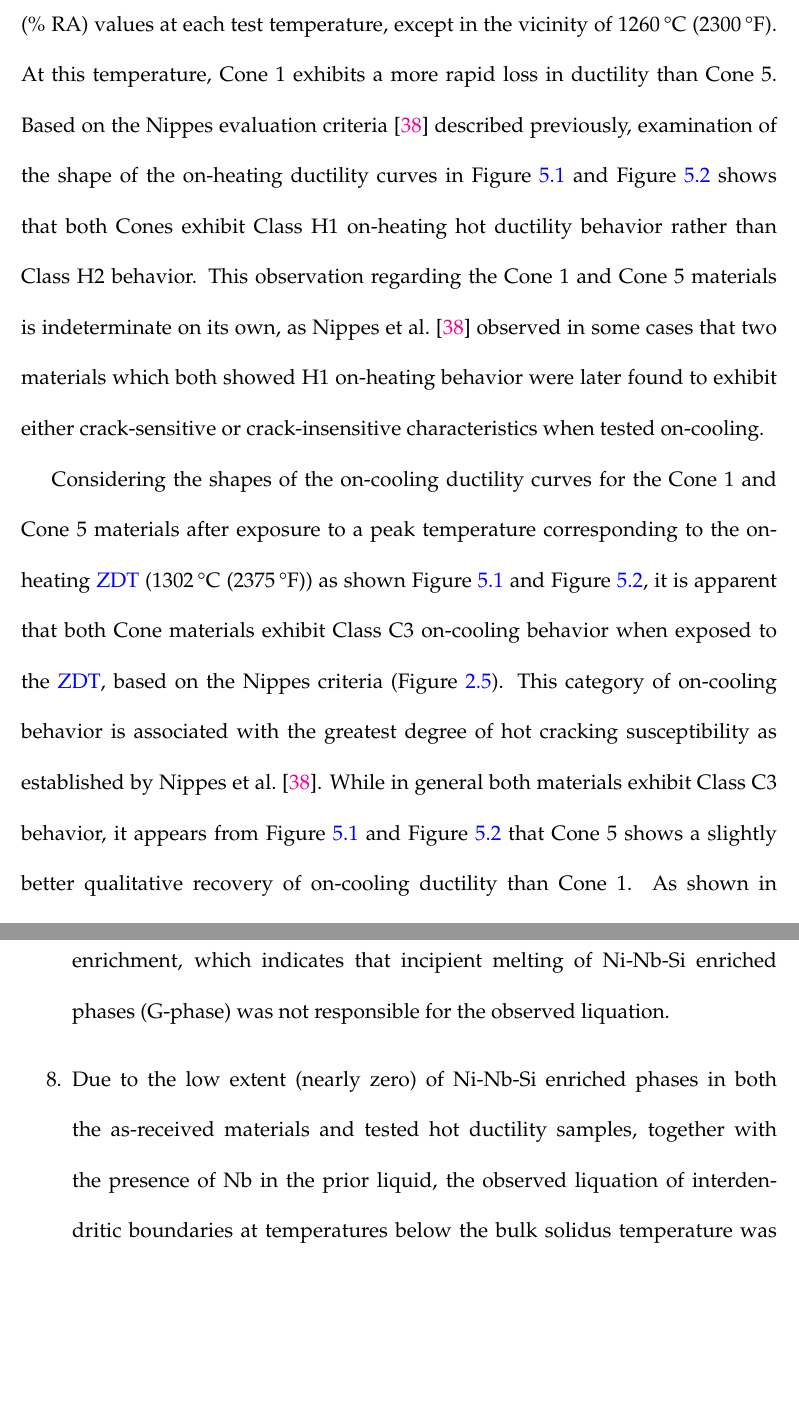
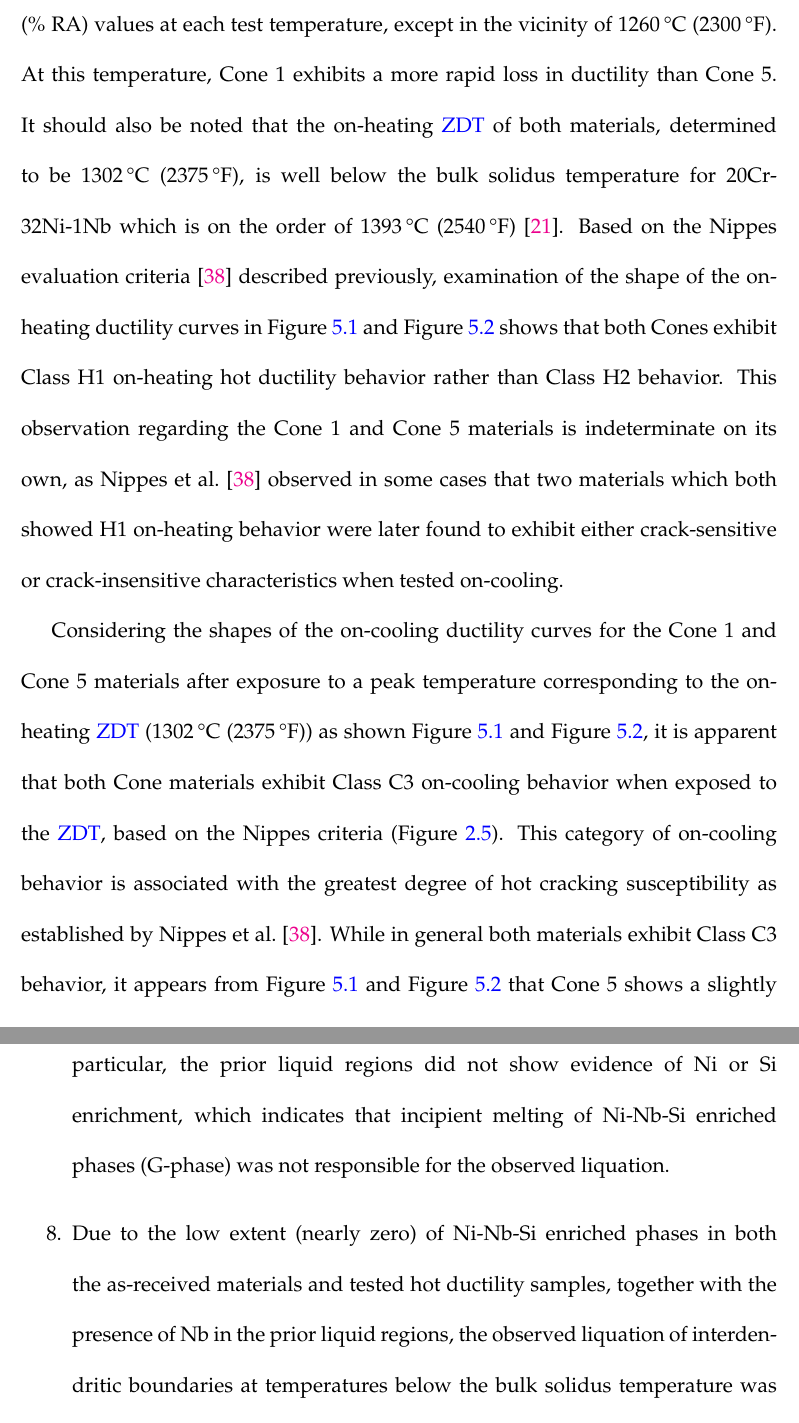
Before and after one commit to jbohling/MS-Thesis, a LaTeX thesis (ms-thesis.tex, which reads chapters/chapter-5.tex, chapters/chapter-6.tex): two parts of pages 51 and 96 of 108, joined at a grey line, cut so that both start at the same text, the shorter picture padded with empty space. Compiled offline with pdfLaTeX.

Commit message:
add Nb in prior liquid to Conclusions

```diff
--- a/chapters/chapter-5.tex
+++ b/chapters/chapter-5.tex
@@ -34,7 +34,7 @@ The on-heating and on-cooling hot ductility curves for the Cone~1 and Cone~5 mat
 \end{table}
 \clearpage
 
-As can be seen from Figure~\ref{fig:c1-hot-ductility} and Figure~\ref{fig:c5-hot-ductility}, the on-heating hot ductility curves for both Cone materials appear similar, with similar reduction in area (\%~RA) values at each test temperature, except in the vicinity of \SmartUnit{fahrenheit=2300}.  At this temperature, Cone~1 exhibits a more rapid loss in ductility than Cone~5.  Based on the Nippes evaluation criteria \cite{nippes_further_1957} described previously, examination of the shape of the on-heating ductility curves in Figure~\ref{fig:c1-hot-ductility} and Figure~\ref{fig:c5-hot-ductility} shows that both Cones exhibit Class H1 on-heating hot ductility behavior rather than Class H2 behavior.  This observation regarding the Cone~1 and Cone~5 materials is indeterminate on its own, as \citet{nippes_further_1957} observed in some cases that two materials which both showed H1 on-heating behavior were later found to exhibit either crack-sensitive or crack-insensitive characteristics when tested on-cooling.
+As can be seen from Figure~\ref{fig:c1-hot-ductility} and Figure~\ref{fig:c5-hot-ductility}, the on-heating hot ductility curves for both Cone materials appear similar, with similar reduction in area (\%~RA) values at each test temperature, except in the vicinity of \SmartUnit{fahrenheit=2300}.  At this temperature, Cone~1 exhibits a more rapid loss in ductility than Cone~5.  It should also be noted that the on-heating \gls{zdt} of both materials, determined to be \SmartUnit{fahrenheit=2375}, is well below the bulk solidus temperature for 20Cr-32Ni-1Nb which is on the order of \SmartUnit{fahrenheit=2540} \cite{hoffman_high_2000-1}. Based on the Nippes evaluation criteria \cite{nippes_further_1957} described previously, examination of the shape of the on-heating ductility curves in Figure~\ref{fig:c1-hot-ductility} and Figure~\ref{fig:c5-hot-ductility} shows that both Cones exhibit Class H1 on-heating hot ductility behavior rather than Class H2 behavior.  This observation regarding the Cone~1 and Cone~5 materials is indeterminate on its own, as \citet{nippes_further_1957} observed in some cases that two materials which both showed H1 on-heating behavior were later found to exhibit either crack-sensitive or crack-insensitive characteristics when tested on-cooling.
 
 Considering the shapes of the on-cooling ductility curves for the Cone~1 and Cone~5 materials after exposure to a peak temperature corresponding to the on-heating \gls{zdt} (\SmartUnit{fahrenheit=2375}) as shown Figure~\ref{fig:c1-hot-ductility} and Figure~\ref{fig:c5-hot-ductility}, it is apparent that both Cone materials exhibit Class C3 on-cooling behavior when exposed to the \gls{zdt}, based on the Nippes criteria (Figure~\ref{fig:nippes-criteria}).  This category of on-cooling behavior is associated with the greatest degree of hot cracking susceptibility as established by \citet{nippes_further_1957}.  While in general both materials exhibit Class C3 behavior, it appears from Figure~\ref{fig:c1-hot-ductility} and Figure~\ref{fig:c5-hot-ductility} that Cone~5 shows a slightly better qualitative recovery of on-cooling ductility than Cone~1.  As shown in Figure~\ref{fig:c5-hot-ductility}, the on-cooling ductility for Cone~5 recovers to higher values than for Cone~1, particularly at \SmartUnit{fahrenheit=2100} and \SmartUnit{fahrenheit=2000}.  However, when considering the apparent difference, it should be noted that both Cones are cast components with a large dendrite size, and it was observed in early work on hot ductility by \citet{nippes_further_1957} that castings typically showed wider variation in ductility values at a given test temperature than was observed for wrought material.  The 20Cr-32Ni-1Nb cast material used in both Cones is no different in this regard, for example as evidenced by the variation at \SmartUnit{fahrenheit=2100} on-cooling for Cone~1 and at \SmartUnit{fahrenheit=2175} on-cooling for Cone~5.  Due to the reality of variations in ductility values, it is recommended practice (\citet{lundin_standardization_1990_experiment}) to run a minimum of two hot ductility tests at each temperature, with some studies (\citet{nippes_further_1957}) running up to four tests per temperature for cast materials.  Unfortunately, the number of samples available in the current study was not sufficient to permit duplicate tests at all test temperatures; however, duplicates were performed wherever possible, including at the \gls{zdt}.  If sufficient samples had been available for duplicate tests at all temperatures, it is possible that the average \%~RA at certain test temperatures (e.g. \SmartUnit{fahrenheit=2000} on-cooling and \SmartUnit{fahrenheit=2100} on-cooling) would be closer in magnitude between Cone~1 and Cone~5.  Taking these considerations into account, it is likely that Cone~1 and Cone~5 are more similar in on-cooling behavior than would be suggested by a casual inspection of the curves in Figure~\ref{fig:c1-hot-ductility} and Figure~\ref{fig:c5-hot-ductility}.
 
--- a/chapters/chapter-6.tex
+++ b/chapters/chapter-6.tex
@@ -9,8 +9,8 @@ Two centrifugally-cast, 20Cr-32Ni-1Nb hydrogen reformer outlet manifold componen
 \item On the basis of the observed Class-H1/Class-C3 behavior together with the determined values of the \gls{zdr} and \gls{drr} criteria, the Cone 1 and Cone 5 materials were shown to be sensitive to liquation cracking in the base metal HAZ. Furthermore, considering the likelihood that both the Cone~1 and Cone~5 materials were in the solution-annealed condition, the liquation cracking susceptibility of service-exposed material is expected to be on a similar, or more likely higher, level. In any case, hot ductility testing during the early stages of development of the 20Cr-32Ni-1Nb alloy would have revealed the susceptibility to liquation cracking and this information would have been valuable for avoiding the repair welding problems experienced by industry.
 \item The Cone~1 and Cone~5 hot ductility samples tested on-heating at \SmartUnit{fahrenheit=2375} showed similar microstructures exhibiting cracking along the interdendritic boundaries decorated with NbC and dissolution of fine intradendritic precipitates near the fracture surface. At this test temperature, corresponding to the \gls{zdt}, the beginning of liquation at some interdendritic boundaries was apparent, and this liquation was the cause of the observed nil ductility behavior at this temperature.
 \item In the Cone~1 and Cone~5 hot ductility samples tested on-cooling at \SmartUnit{fahrenheit=2300} after exposure to the \gls{zdt}, cracking along the interdendritic boundaries near the fracture surface was again observed accompanied by dissolution of fine intradendritic precipitates. Compared to the on-heating tests, a significantly greater extent of liquation around crack faces and interdendritic phases was apparent, due to longer exposure time near the peak temperature of the simulated thermal cycle (longer time near the \gls{zdt}). The extensive liquation was responsible for the observed zero ductility behavior at the \gls{drt}.
-\item In all of the on-heating and on-cooling hot ductility samples, the composition of the prior liquid present at liquated boundaries was similar to the nominal alloy composition and in particular did not show evidence of Ni or Si enrichment, which indicates that incipient melting of Ni-Nb-Si enriched phases (G-phase) was not responsible for the observed liquation.
-\item Due to the low extent (nearly zero) of Ni-Nb-Si enriched phases in both the as-received materials and tested hot ductility samples, together with the presence of Nb in the prior liquid, the observed liquation of interdendritic boundaries at temperatures below the bulk solidus temperature was attributed to constitutional liquation of NbC located on the boundaries.
+\item In all of the on-heating and on-cooling hot ductility samples, the composition of the prior liquid present at liquated boundaries was similar to the nominal alloy composition except for the presence of small amounts of Nb. In particular, the prior liquid regions did not show evidence of Ni or Si enrichment, which indicates that incipient melting of Ni-Nb-Si enriched phases (G-phase) was not responsible for the observed liquation.
+\item Due to the low extent (nearly zero) of Ni-Nb-Si enriched phases in both the as-received materials and tested hot ductility samples, together with the presence of Nb in the prior liquid regions, the observed liquation of interdendritic boundaries at temperatures below the bulk solidus temperature was attributed to constitutional liquation of NbC located on the boundaries.
 
 \end{enumerate}
 
```
